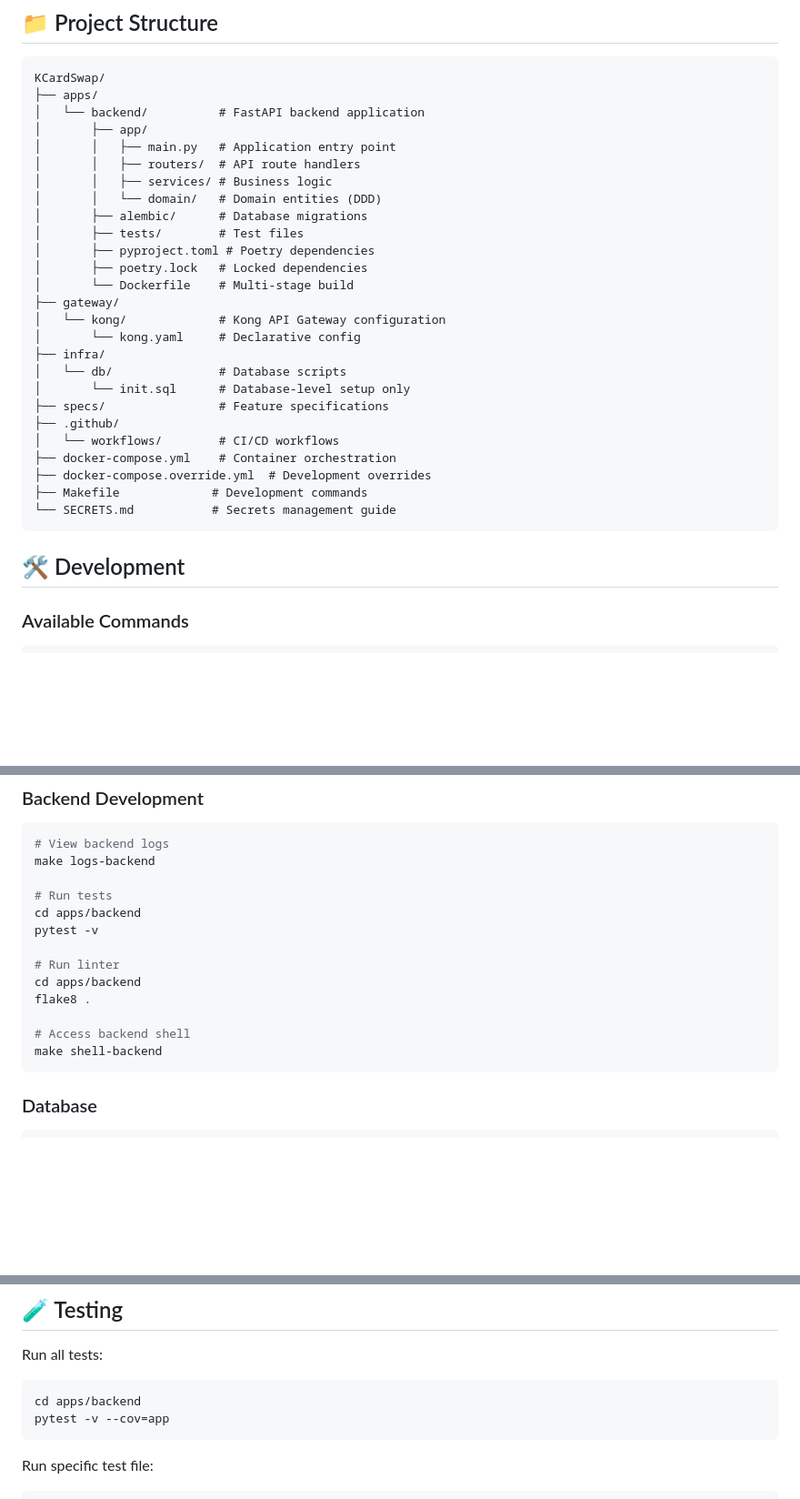
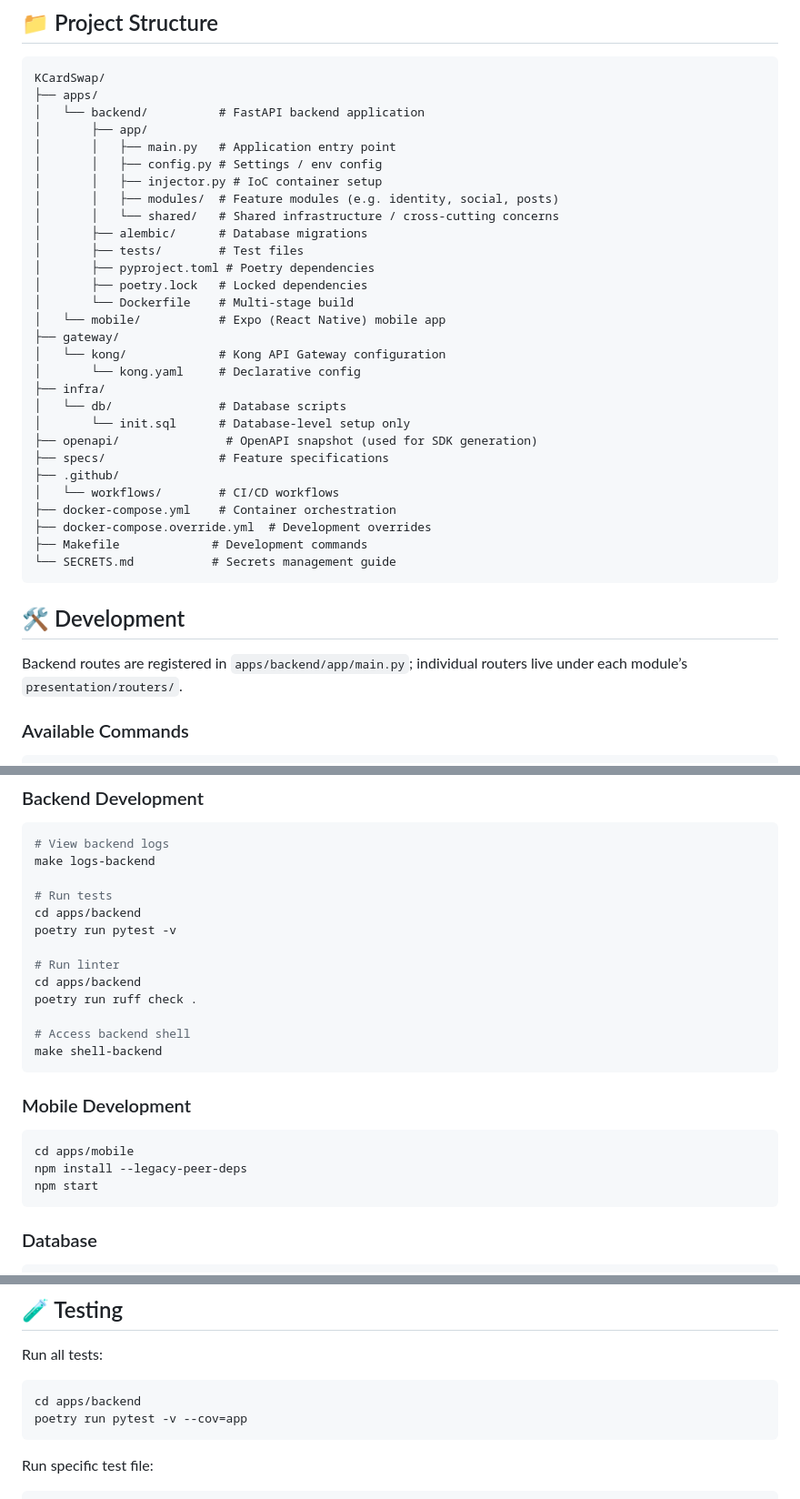
Before and after one commit to clps935419/KCardSwap, a Markdown page: README.md, 3 parts joined by grey strips. Shown at 91% size. Rendered like a GitHub page; blank space fills up the shorter version.

Commit message:
doc:更新readme

````diff
--- a/README.md
+++ b/README.md
@@ -62,20 +62,23 @@ KCardSwap/
 │   └── backend/          # FastAPI backend application
 │       ├── app/
 │       │   ├── main.py   # Application entry point
-│       │   ├── routers/  # API route handlers
-│       │   ├── services/ # Business logic
-│       │   └── domain/   # Domain entities (DDD)
+│       │   ├── config.py # Settings / env config
+│       │   ├── injector.py # IoC container setup
+│       │   ├── modules/  # Feature modules (e.g. identity, social, posts)
+│       │   └── shared/   # Shared infrastructure / cross-cutting concerns
 │       ├── alembic/      # Database migrations
 │       ├── tests/        # Test files
 │       ├── pyproject.toml # Poetry dependencies
 │       ├── poetry.lock   # Locked dependencies
 │       └── Dockerfile    # Multi-stage build
+│   └── mobile/           # Expo (React Native) mobile app
 ├── gateway/
 │   └── kong/             # Kong API Gateway configuration
 │       └── kong.yaml     # Declarative config
 ├── infra/
 │   └── db/               # Database scripts
 │       └── init.sql      # Database-level setup only
+├── openapi/               # OpenAPI snapshot (used for SDK generation)
 ├── specs/                # Feature specifications
 ├── .github/
 │   └── workflows/        # CI/CD workflows
@@ -86,6 +89,8 @@ KCardSwap/
 ```
 
 ## 🛠️ Development
+
+Backend routes are registered in `apps/backend/app/main.py`; individual routers live under each module’s `presentation/routers/`.
 
 ### Available Commands
 
@@ -108,14 +113,22 @@ make logs-backend
 
 # Run tests
 cd apps/backend
-pytest -v
+poetry run pytest -v
 
 # Run linter
 cd apps/backend
-flake8 .
+poetry run ruff check .
 
 # Access backend shell
 make shell-backend
+```
+
+### Mobile Development
+
+```bash
+cd apps/mobile
+npm install --legacy-peer-deps
+npm start
 ```
 
 ### Database
@@ -133,7 +146,7 @@ make init-db
 Run all tests:
 ```bash
 cd apps/backend
-pytest -v --cov=app
+poetry run pytest -v --cov=app
 ```
 
 Run specific test file:
````
Also changed, not shown: other parts of README.md (+4 -2 lines).
